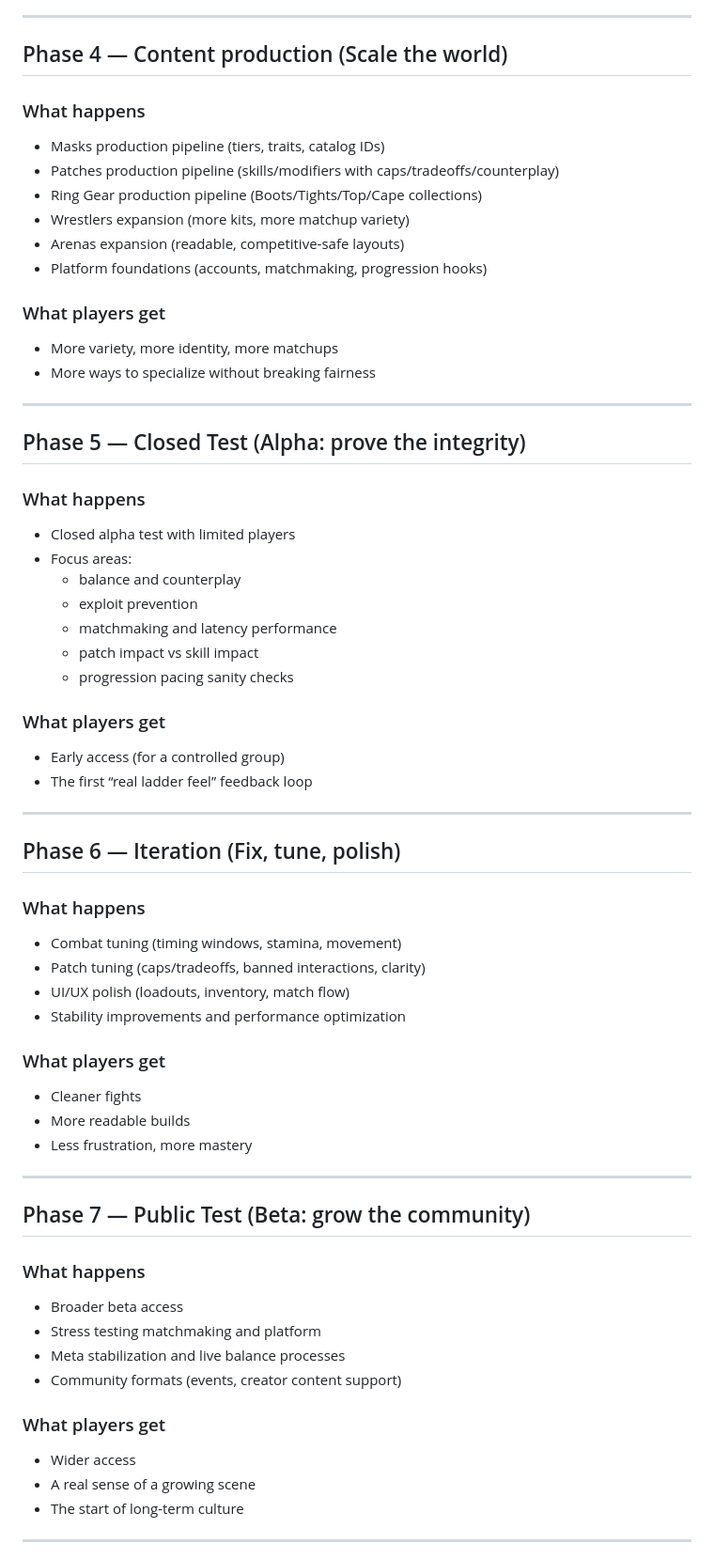
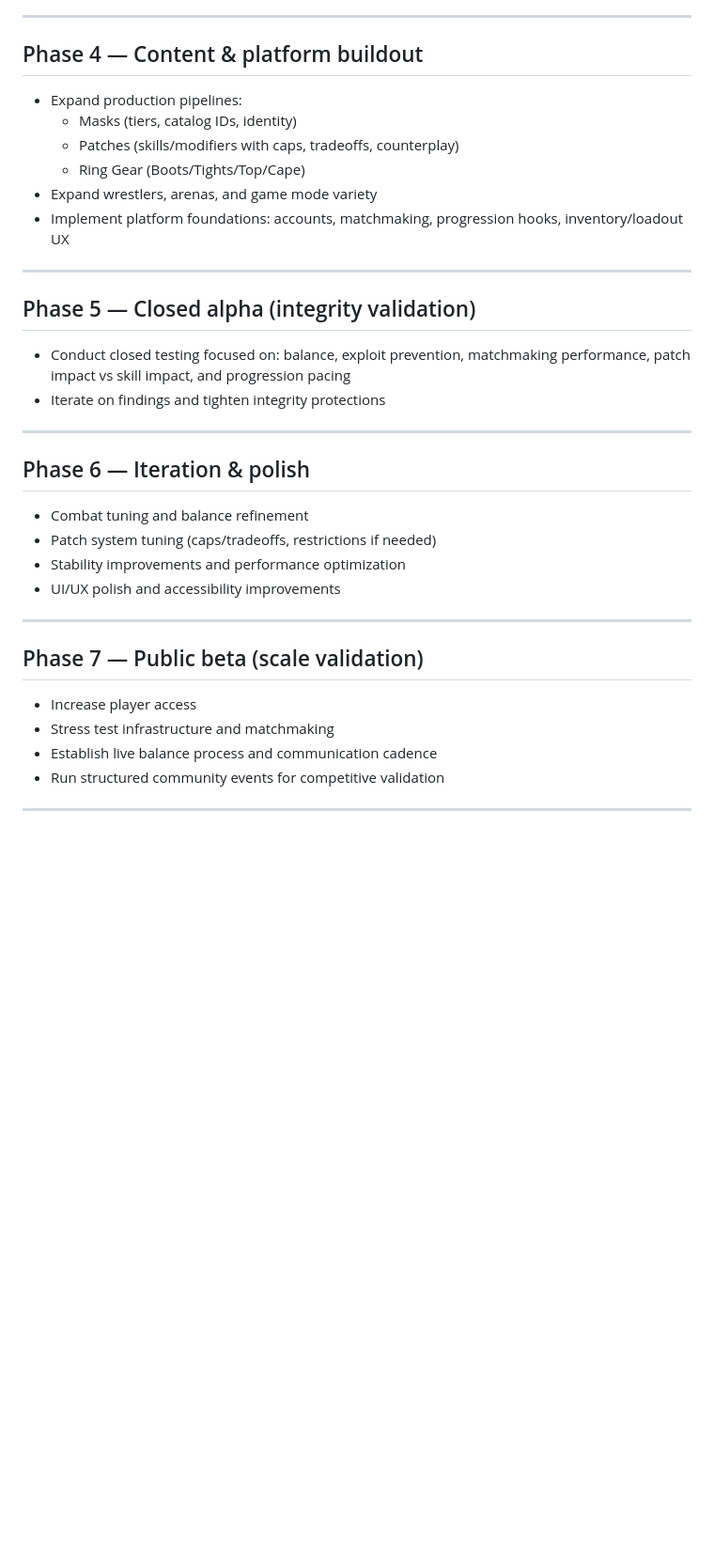
Before and after one commit to Kmiru/masked-wrestlers-whitepaper, a Markdown page: roadmap.md, the part around one of its changes. Shown at 94% size. GitHub-like rendering; blank space fills up the shorter version.

```diff
--- a/roadmap.md
+++ b/roadmap.md
@@ -58,66 +34,38 @@ Because once the game is playable, you can balance around reality:
 
 ---
 
-## Phase 4 — Content production (Scale the world)
-
-### What happens
-- Masks production pipeline (tiers, traits, catalog IDs)
-- Patches production pipeline (skills/modifiers with caps/tradeoffs/counterplay)
-- Ring Gear production pipeline (Boots/Tights/Top/Cape collections)
-- Wrestlers expansion (more kits, more matchup variety)
-- Arenas expansion (readable, competitive-safe layouts)
-- Platform foundations (accounts, matchmaking, progression hooks)
-
-### What players get
-- More variety, more identity, more matchups
-- More ways to specialize without breaking fairness
+## Phase 4 — Content & platform buildout
+- Expand production pipelines:
+  - Masks (tiers, catalog IDs, identity)
+  - Patches (skills/modifiers with caps, tradeoffs, counterplay)
+  - Ring Gear (Boots/Tights/Top/Cape)
+- Expand wrestlers, arenas, and game mode variety
+- Implement platform foundations:
+  accounts, matchmaking, progression hooks, inventory/loadout UX
 
 ---
 
-## Phase 5 — Closed Test (Alpha: prove the integrity)
-
-### What happens
-- Closed alpha test with limited players
-- Focus areas:
-  - balance and counterplay
-  - exploit prevention
-  - matchmaking and latency performance
-  - patch impact vs skill impact
-  - progression pacing sanity checks
-
-### What players get
-- Early access (for a controlled group)
-- The first “real ladder feel” feedback loop
+## Phase 5 — Closed alpha (integrity validation)
+- Conduct closed testing focused on:
+  balance, exploit prevention, matchmaking performance,
+  patch impact vs skill impact, and progression pacing
+- Iterate on findings and tighten integrity protections
 
 ---
 
-## Phase 6 — Iteration (Fix, tune, polish)
-
-### What happens
-- Combat tuning (timing windows, stamina, movement)
-- Patch tuning (caps/tradeoffs, banned interactions, clarity)
-- UI/UX polish (loadouts, inventory, match flow)
+## Phase 6 — Iteration & polish
+- Combat tuning and balance refinement
+- Patch system tuning (caps/tradeoffs, restrictions if needed)
 - Stability improvements and performance optimization
-
-### What players get
-- Cleaner fights
-- More readable builds
-- Less frustration, more mastery
+- UI/UX polish and accessibility improvements
 
 ---
 
-## Phase 7 — Public Test (Beta: grow the community)
-
-### What happens
-- Broader beta access
-- Stress testing matchmaking and platform
-- Meta stabilization and live balance processes
-- Community formats (events, creator content support)
-
-### What players get
-- Wider access
-- A real sense of a growing scene
-- The start of long-term culture
+## Phase 7 — Public beta (scale validation)
+- Increase player access
+- Stress test infrastructure and matchmaking
+- Establish live balance process and communication cadence
+- Run structured community events for competitive validation
 
 ---
 
```
Also changed, not shown: other parts of roadmap.md (+44 -99 lines).
